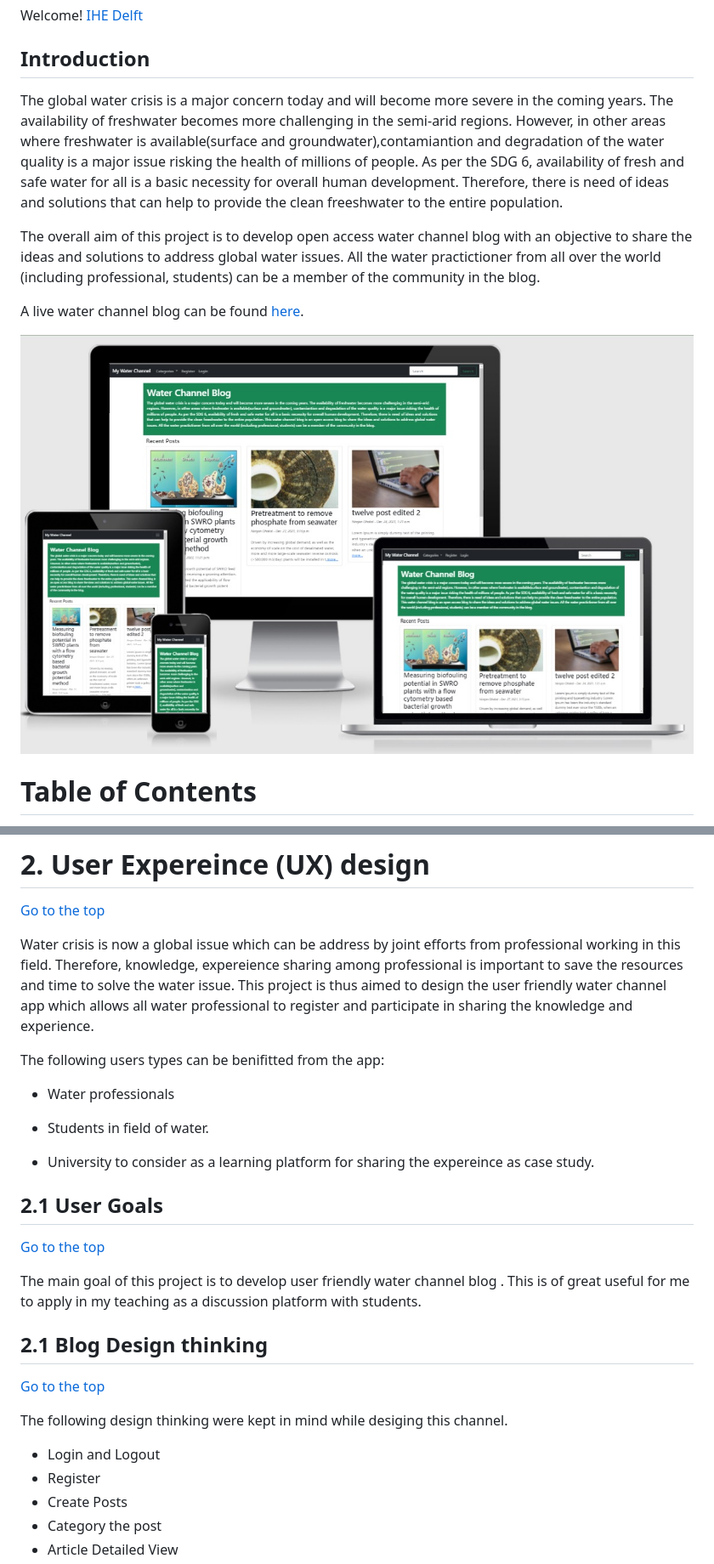
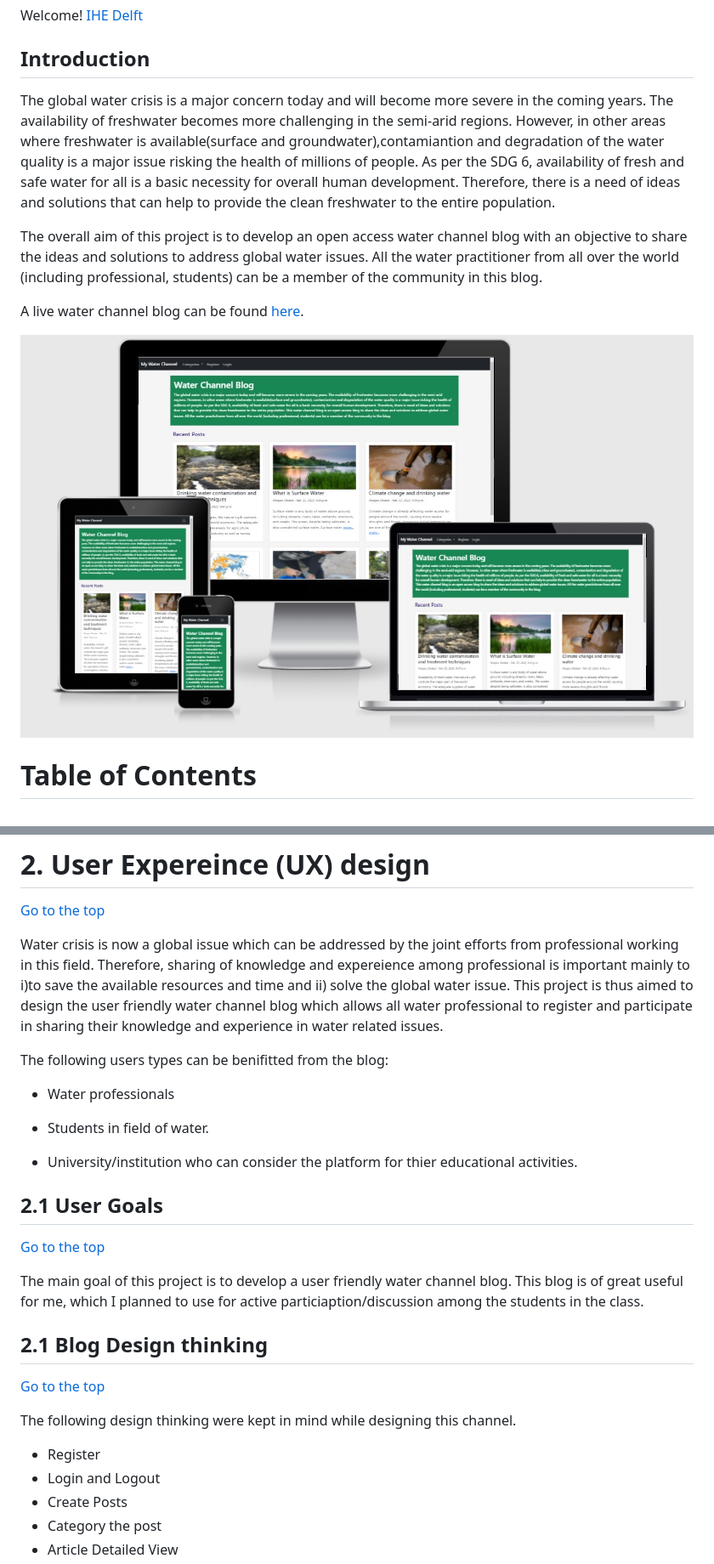
Before and after one commit to dhakal79/Portfolio-project-MS4, a Markdown page: README.md, 2 parts joined by grey strips. Shown: that part at 85% size. Rendered like a GitHub page; pictures changed too: media/image/blogpreview.jpg.

Commit message:
correct README.md file

```diff
--- a/README.md
+++ b/README.md
@@ -3,10 +3,9 @@
 # Water Channel Blog
 Welcome! [IHE Delft](http://un-ihe.org)
 ## Introduction
-The global water crisis is a major concern today and will become more severe in the coming years. The availability of
-freshwater becomes more challenging in the semi-arid regions. However, in other areas where freshwater is available(surface and groundwater),contamiantion and degradation of the water quality is a major issue risking the health of millions of people. As per the SDG 6, availability of fresh and safe water for all is a basic necessity for overall human development. Therefore, there is need of ideas and solutions that can help to provide the clean freeshwater to the entire population.
+The global water crisis is a major concern today and will become more severe in the coming years. The availability of freshwater becomes more challenging in the semi-arid regions. However, in other areas where freshwater is available(surface and groundwater),contamiantion and degradation of the water quality is a major issue risking the health of millions of people. As per the SDG 6, availability of fresh and safe water for all is a basic necessity for overall human development. Therefore, there is a need of ideas and solutions that can help to provide the clean freshwater to the entire population.
 
-The overall aim of this project is to develop open access water channel blog with an objective to share the ideas and solutions to address global water issues. All the water practictioner from all over the world (including professional, students) can be a member of the community in the blog.
+The overall aim of this project is to develop an open access water channel blog with an objective to share the ideas and solutions to address global water issues. All the water practitioner from all over the world (including professional, students) can be a member of the community in this blog.
 
 A live water channel blog can be found [here](https://waterchanel.herokuapp.com/).
 
@@ -43,27 +42,27 @@ This water channel blog is desinged as a a platform where water professional and
 # 2. User Expereince (UX) design
   [Go to the top](#table-of-contents)
 
-  Water crisis is now a global issue which can be address by joint efforts from professional working in this field. Therefore, knowledge, expereience sharing among professional is important to save the resources and time to solve the water issue. This project is thus aimed to design the user friendly water channel app which allows all water professional to register and participate in sharing the knowledge and experience.
+  Water crisis is now a global issue which can be addressed by the joint efforts from professional working in this field. Therefore, sharing of knowledge and expereience among professional is important mainly to i)to save the available resources and time and ii) solve the global water issue. This project is thus aimed to design the user friendly water channel blog which allows all water professional to register and participate in sharing their knowledge and experience in water related issues.
 
-The following users types can be benifitted from the app:
+The following users types can be benifitted from the blog:
 
 - Water professionals
 - Students in field of water.
-- University to consider as a learning platform for sharing the expereince as case study.
+- University/institution who can consider the platform for thier educational activities.
 
    <a name="user-goals"></a>
 ## 2.1 User Goals
   [Go to the top](#table-of-contents)
 
-The main goal of this project is to develop user friendly water channel blog . This is of great useful for me to apply in my teaching as a discussion platform with students.
+The main goal of this project is to develop a user friendly water channel blog. This blog is of great useful for me, which I planned to use for active particiaption/discussion among the students in the class.
 
   <a name="user-stories"></a>
 ## 2.1 Blog Design thinking
   [Go to the top](#table-of-contents)
 
-The following design thinking were kept in mind while desiging this channel.
+The following design thinking were kept in mind while designing this channel.
+- Register
 - Login and Logout
-- Register
 - Create Posts
 - Category the post
 - Article Detailed View
```
Also changed, not shown: other parts of README.md (+2 -2 lines).
